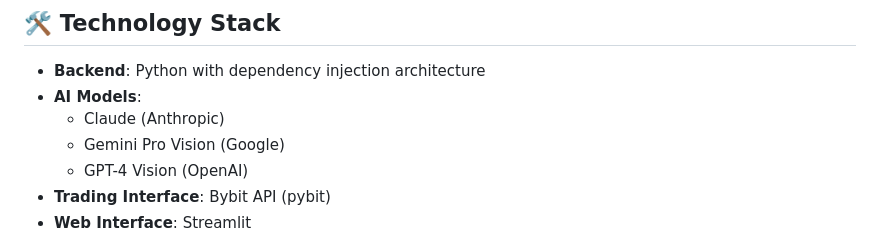
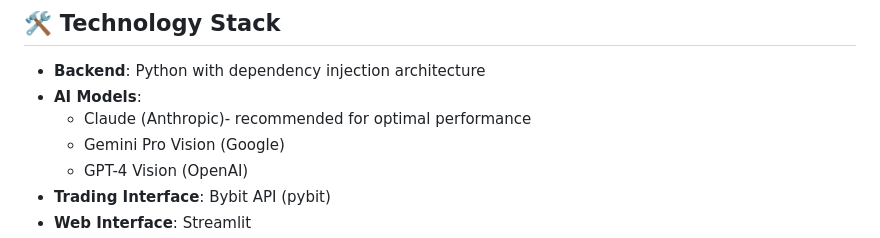
Before and after one commit to ade8850/multimodal-trading-assistant, a Markdown page: README.md, the part around the change. Drawn GitHub-style.

Commit message:
small readme update

```diff
--- a/README.md
+++ b/README.md
@@ -16,7 +16,7 @@ The system utilizes multimodal AI models to analyze market charts and technical
 
 - **Backend**: Python with dependency injection architecture
 - **AI Models**:
-  - Claude (Anthropic)
+  - Claude (Anthropic)- recommended for optimal performance
   - Gemini Pro Vision (Google)
   - GPT-4 Vision (OpenAI)
 - **Trading Interface**: Bybit API (pybit)
```
